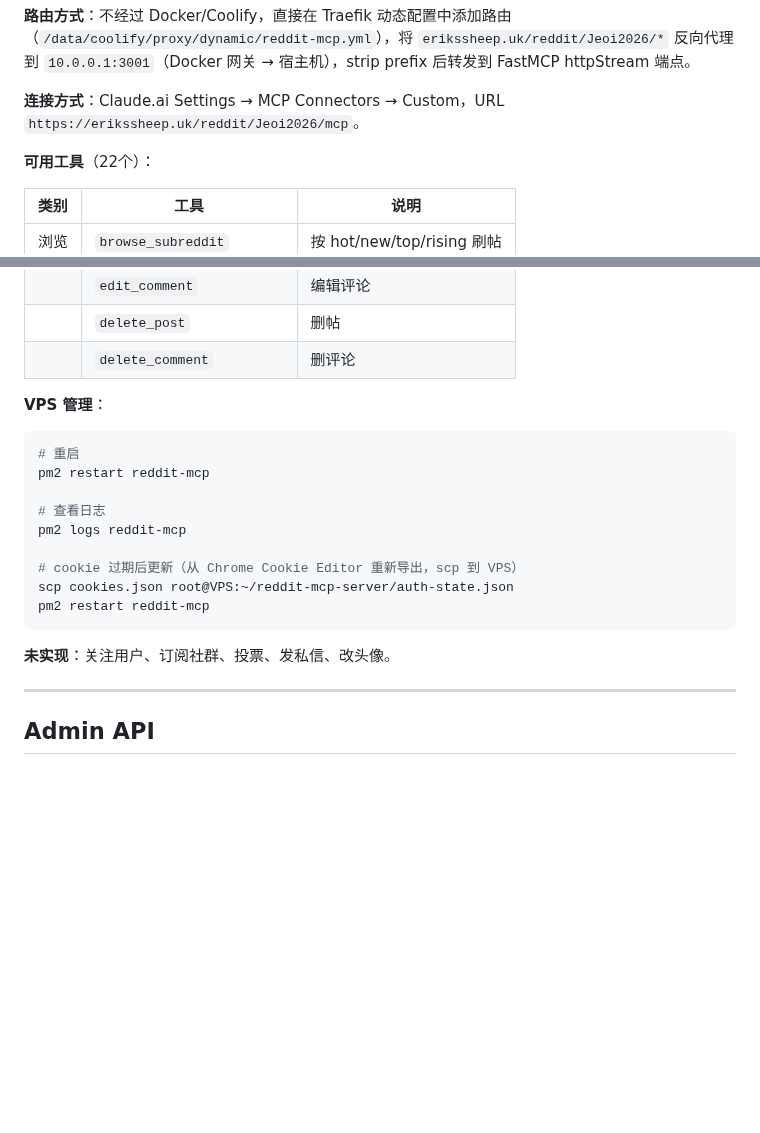
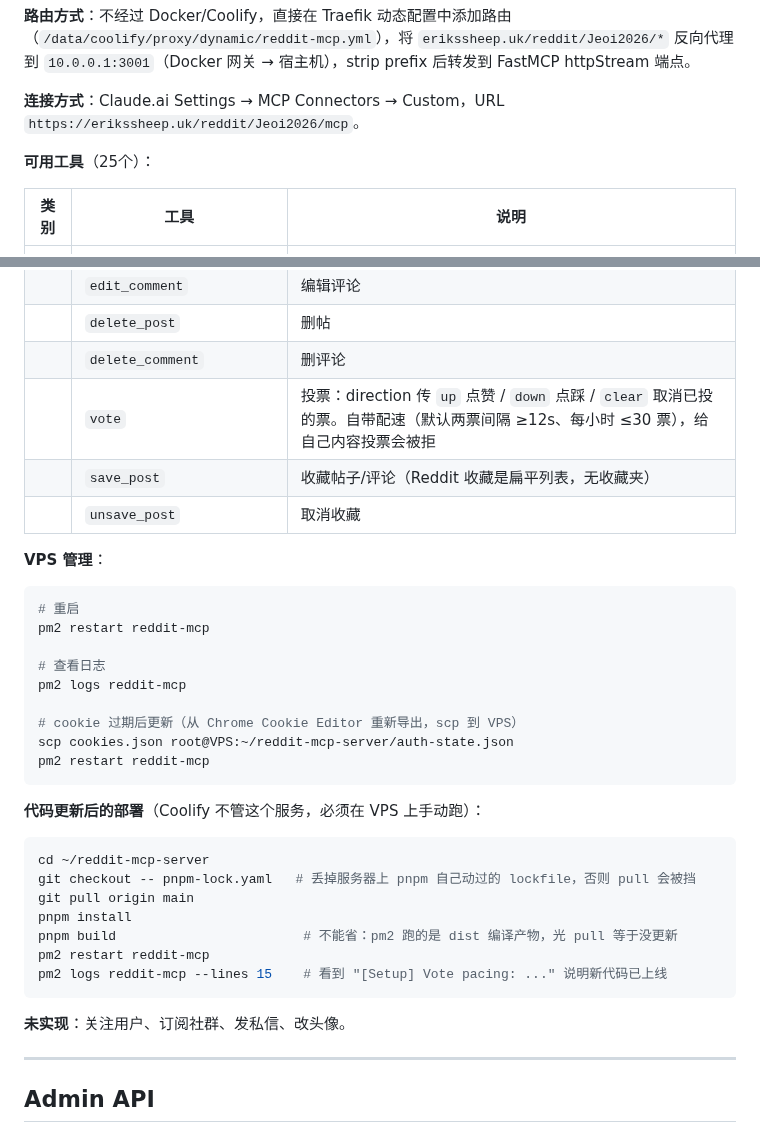
Before and after one commit to jeoichu-rgb/G-memory-mcp, a Markdown page: README.md, 2 parts joined by grey strips. Drawn GitHub-style; blank space fills up the shorter version.

Commit message:
docs: document reddit-mcp vote/save tools and manual VPS deploy steps
Add the three new Reddit tools (vote with pacing/self-vote guard,
save_post, unsave_post) to the tool table, and record the manual
deploy procedure for reddit-mcp-server — Coolify does not manage it,
so updates require pull + build + pm2 restart on the VPS, including
the lockfile checkout that unblocks git pull.

Co-Authored-By: Claude Fable 5 <noreply@anthropic.com>
Claude-Session: https://claude.ai/code/session_01QzXX3LAGSur7AYy3Gur5tB

````diff
--- a/README.md
+++ b/README.md
@@ -630,7 +630,7 @@ palace(cmd="ak_play", data={
 
 **连接方式**：Claude.ai Settings → MCP Connectors → Custom，URL `https://erikssheep.uk/reddit/Jeoi2026/mcp`。
 
-**可用工具**（22个）：
+**可用工具**（25个）：
 
 | 类别 | 工具 | 说明 |
 |------|------|------|
@@ -656,6 +656,9 @@ palace(cmd="ak_play", data={
 | | `edit_comment` | 编辑评论 |
 | | `delete_post` | 删帖 |
 | | `delete_comment` | 删评论 |
+| | `vote` | 投票：direction 传 `up` 点赞 / `down` 点踩 / `clear` 取消已投的票。自带配速（默认两票间隔 ≥12s、每小时 ≤30 票），给自己内容投票会被拒 |
+| | `save_post` | 收藏帖子/评论（Reddit 收藏是扁平列表，无收藏夹） |
+| | `unsave_post` | 取消收藏 |
 
 **VPS 管理**：
 
@@ -671,7 +674,19 @@ scp cookies.json root@VPS:~/reddit-mcp-server/auth-state.json
 pm2 restart reddit-mcp
 ```
 
-**未实现**：关注用户、订阅社群、投票、发私信、改头像。
+**代码更新后的部署**（Coolify 不管这个服务，必须在 VPS 上手动跑）：
+
+```bash
+cd ~/reddit-mcp-server
+git checkout -- pnpm-lock.yaml   # 丢掉服务器上 pnpm 自己动过的 lockfile，否则 pull 会被挡
+git pull origin main
+pnpm install
+pnpm build                        # 不能省：pm2 跑的是 dist 编译产物，光 pull 等于没更新
+pm2 restart reddit-mcp
+pm2 logs reddit-mcp --lines 15    # 看到 "[Setup] Vote pacing: ..." 说明新代码已上线
+```
+
+**未实现**：关注用户、订阅社群、发私信、改头像。
 
 ---
 
````
